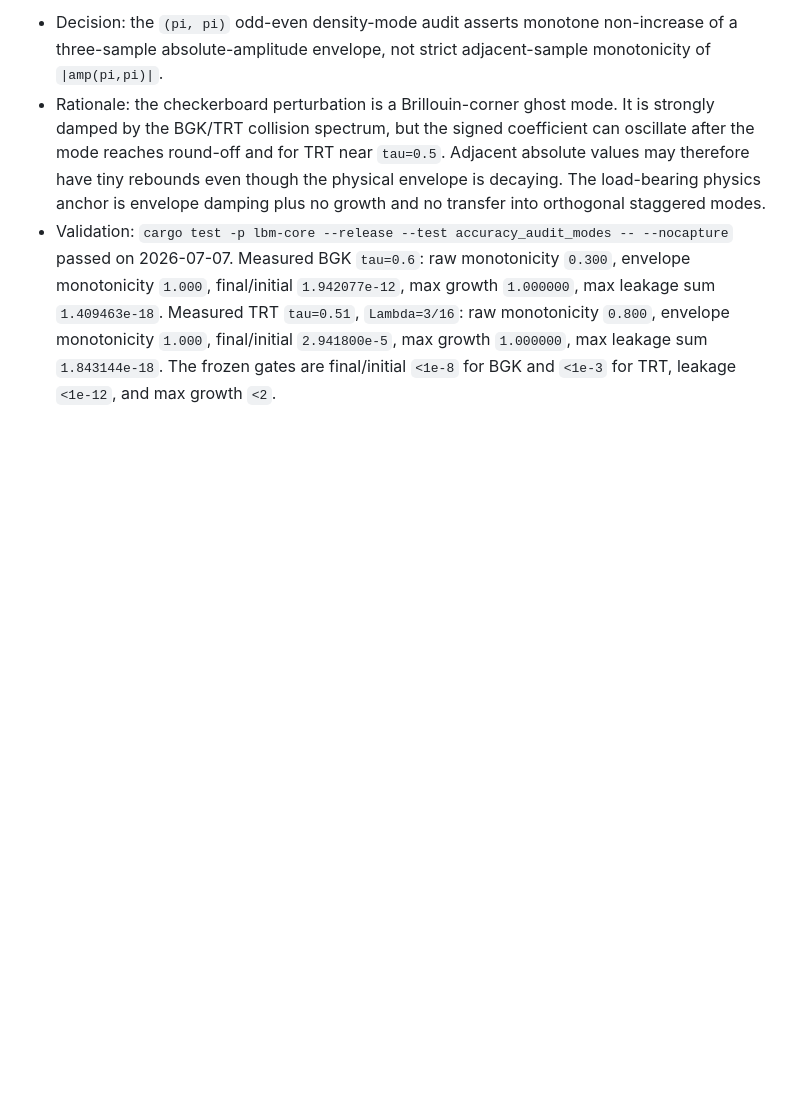
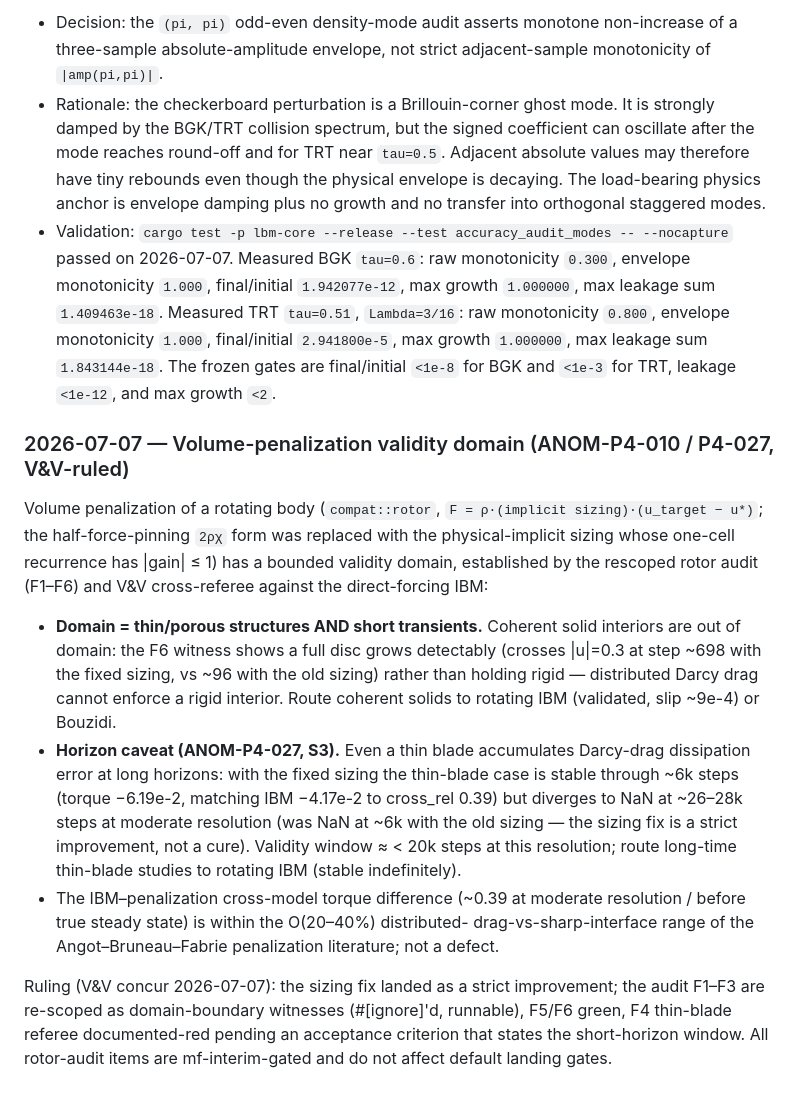
Before and after one commit to TakuTsuzuki/lbmflow, a Markdown page: docs/PHYSICS.md, the part around the change. Rendered like a GitHub page; blank space fills up the shorter version.

Commit message:
PHYSICS: volume-penalization validity domain (ANOM-P4-010/P4-027 V&V ruling)
Records the thin/porous AND short-transient (<~20k steps) validity
window for rotor volume penalization, the coherent-solid and long-
horizon out-of-domain routing to IBM/Bouzidi, and the distributed-drag
vs sharp-interface cross-model difference. Documentation-only; closes
the P4-010/P4-027 loop on the core side (no further code fix requested).

Co-Authored-By: Claude Fable 5 <noreply@anthropic.com>

```diff
--- a/docs/PHYSICS.md
+++ b/docs/PHYSICS.md
@@ -1281,3 +1281,35 @@ forcing model is derived and accepted.
   sum `1.843144e-18`.
   The frozen gates are final/initial `<1e-8` for BGK and `<1e-3` for TRT,
   leakage `<1e-12`, and max growth `<2`.
+
+### 2026-07-07 — Volume-penalization validity domain (ANOM-P4-010 / P4-027, V&V-ruled)
+
+Volume penalization of a rotating body (`compat::rotor`, `F = ρ·(implicit
+sizing)·(u_target − u*)`; the half-force-pinning `2ρχ` form was replaced with
+the physical-implicit sizing whose one-cell recurrence has |gain| ≤ 1) has a
+bounded validity domain, established by the rescoped rotor audit (F1–F6) and
+V&V cross-referee against the direct-forcing IBM:
+
+- **Domain = thin/porous structures AND short transients.** Coherent solid
+  interiors are out of domain: the F6 witness shows a full disc grows
+  detectably (crosses |u|=0.3 at step ~698 with the fixed sizing, vs ~96 with
+  the old sizing) rather than holding rigid — distributed Darcy drag cannot
+  enforce a rigid interior. Route coherent solids to rotating IBM (validated,
+  slip ~9e-4) or Bouzidi.
+- **Horizon caveat (ANOM-P4-027, S3).** Even a thin blade accumulates
+  Darcy-drag dissipation error at long horizons: with the fixed sizing the
+  thin-blade case is stable through ~6k steps (torque −6.19e-2, matching IBM
+  −4.17e-2 to cross_rel 0.39) but diverges to NaN at ~26–28k steps at moderate
+  resolution (was NaN at ~6k with the old sizing — the sizing fix is a strict
+  improvement, not a cure). Validity window ≈ < 20k steps at this resolution;
+  route long-time thin-blade studies to rotating IBM (stable indefinitely).
+- The IBM–penalization cross-model torque difference (~0.39 at moderate
+  resolution / before true steady state) is within the O(20–40%) distributed-
+  drag-vs-sharp-interface range of the Angot–Bruneau–Fabrie penalization
+  literature; not a defect.
+
+Ruling (V&V concur 2026-07-07): the sizing fix landed as a strict improvement;
+the audit F1–F3 are re-scoped as domain-boundary witnesses (#[ignore]'d,
+runnable), F5/F6 green, F4 thin-blade referee documented-red pending an
+acceptance criterion that states the short-horizon window. All rotor-audit
+items are mf-interim-gated and do not affect default landing gates.
```
